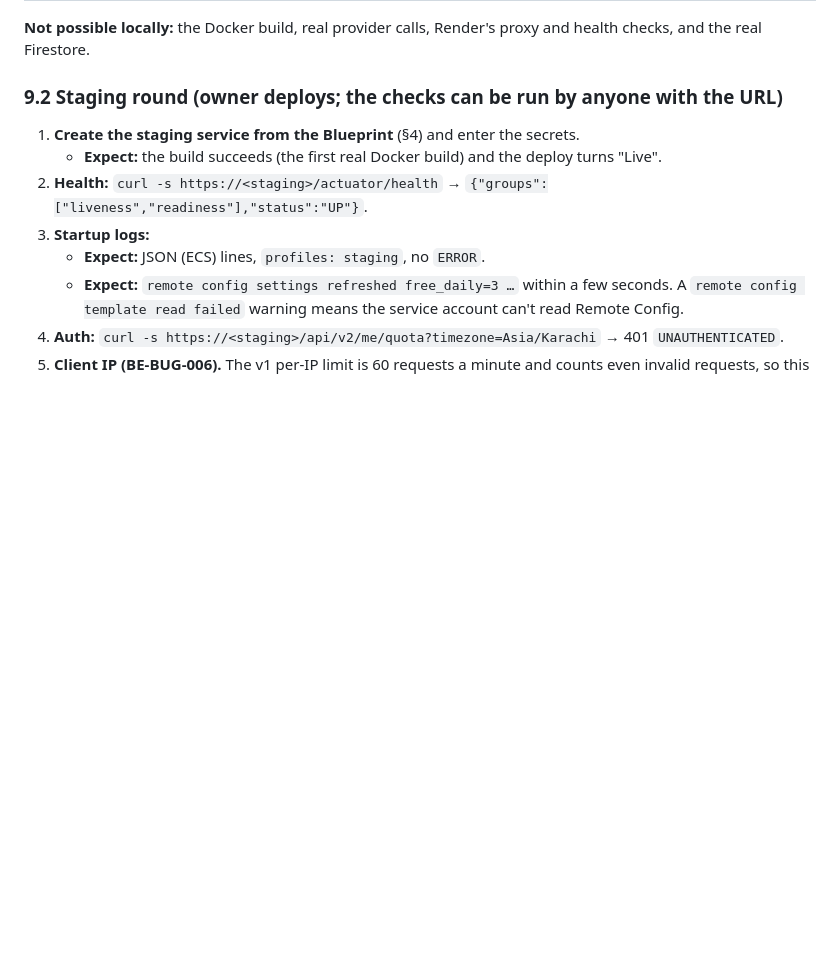
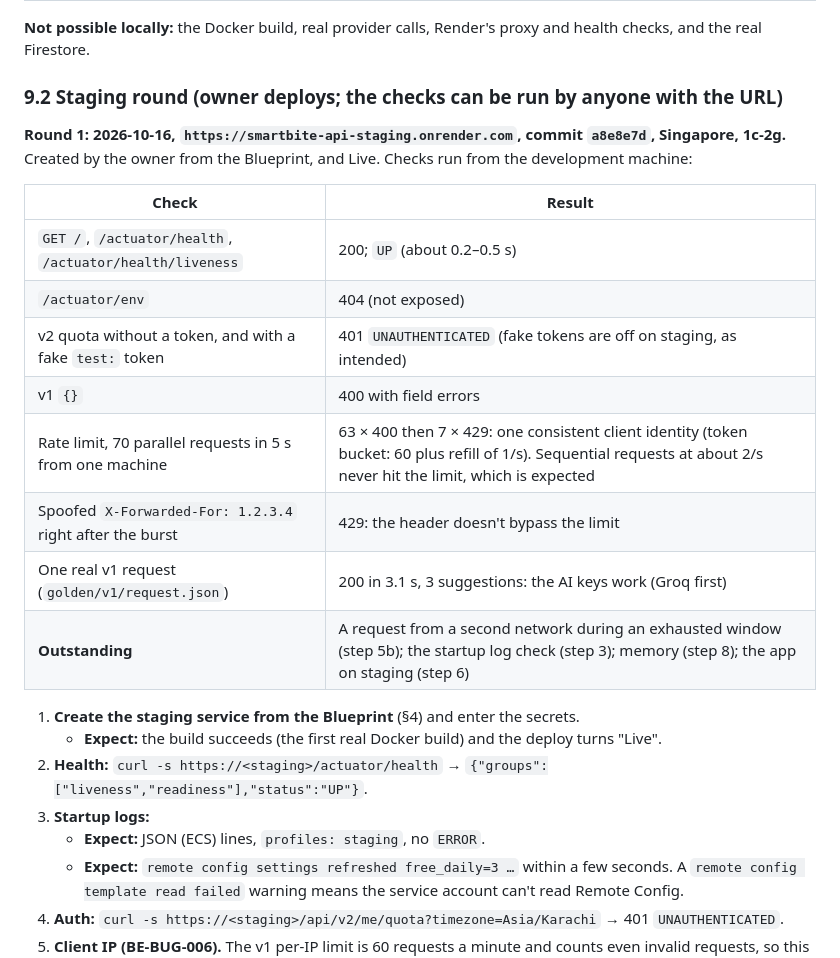
Before and after one commit to idraakailabs/SmartBite-Backend, a Markdown page: docs/ops/DEPLOYMENT.md, the part around the change. Drawn GitHub-style; blank space fills up the shorter version.

Commit message:
docs: staging round 1 results (health, auth, rate limit, real v1 request)
Co-Authored-By: Claude Opus 5.5 <noreply@anthropic.com>

```diff
--- a/docs/ops/DEPLOYMENT.md
+++ b/docs/ops/DEPLOYMENT.md
@@ -256,6 +256,21 @@ seconds for the AI.
 Firestore.
 
 ### 9.2 Staging round (owner deploys; the checks can be run by anyone with the URL)
+
+**Round 1: 2026-10-16, `https://smartbite-api-staging.onrender.com`, commit `a8e8e7d`, Singapore, 1c-2g.**
+Created by the owner from the Blueprint, and Live. Checks run from the development machine:
+
+| Check | Result |
+|---|---|
+| `GET /`, `/actuator/health`, `/actuator/health/liveness` | 200; `UP` (about 0.2–0.5 s) |
+| `/actuator/env` | 404 (not exposed) |
+| v2 quota without a token, and with a fake `test:` token | 401 `UNAUTHENTICATED` (fake tokens are off on staging, as intended) |
+| v1 `{}` | 400 with field errors |
+| Rate limit, 70 parallel requests in 5 s from one machine | 63 × 400 then 7 × 429: one consistent client identity (token bucket: 60 plus refill of 1/s). Sequential requests at about 2/s never hit the limit, which is expected |
+| Spoofed `X-Forwarded-For: 1.2.3.4` right after the burst | 429: the header doesn't bypass the limit |
+| One real v1 request (`golden/v1/request.json`) | 200 in 3.1 s, 3 suggestions: the AI keys work (Groq first) |
+| **Outstanding** | A request from a second network during an exhausted window (step 5b); the startup log check (step 3); memory (step 8); the app on staging (step 6) |
+
 1. **Create the staging service from the Blueprint** (§4) and enter the secrets.
    - **Expect:** the build succeeds (the first real Docker build) and the deploy turns "Live".
 2. **Health:** `curl -s https://<staging>/actuator/health` → `{"groups":["liveness","readiness"],"status":"UP"}`.
```
Also changed, not shown: docs/BUGS.md (+7 -1 lines), docs/ROADMAP.md (+1 -1 lines).
